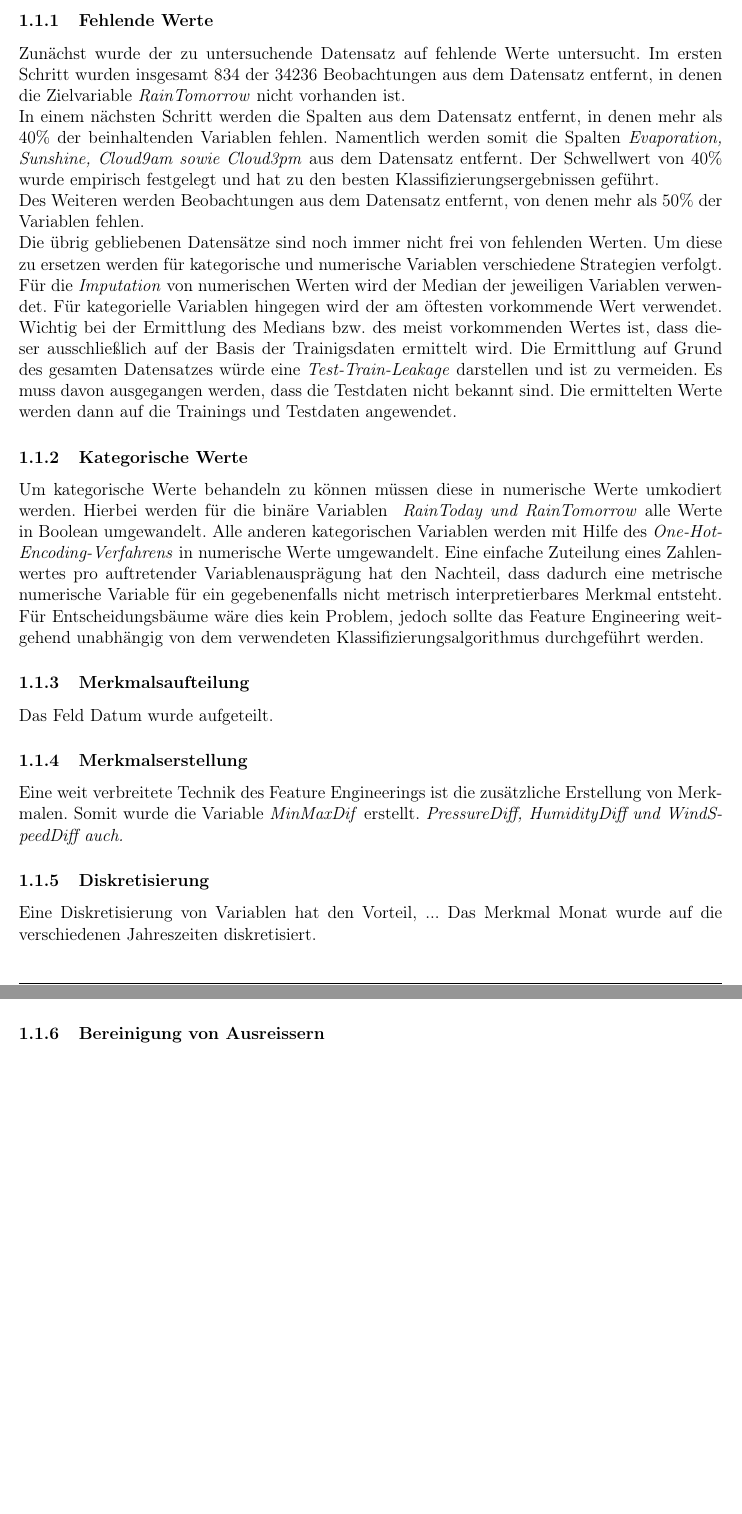
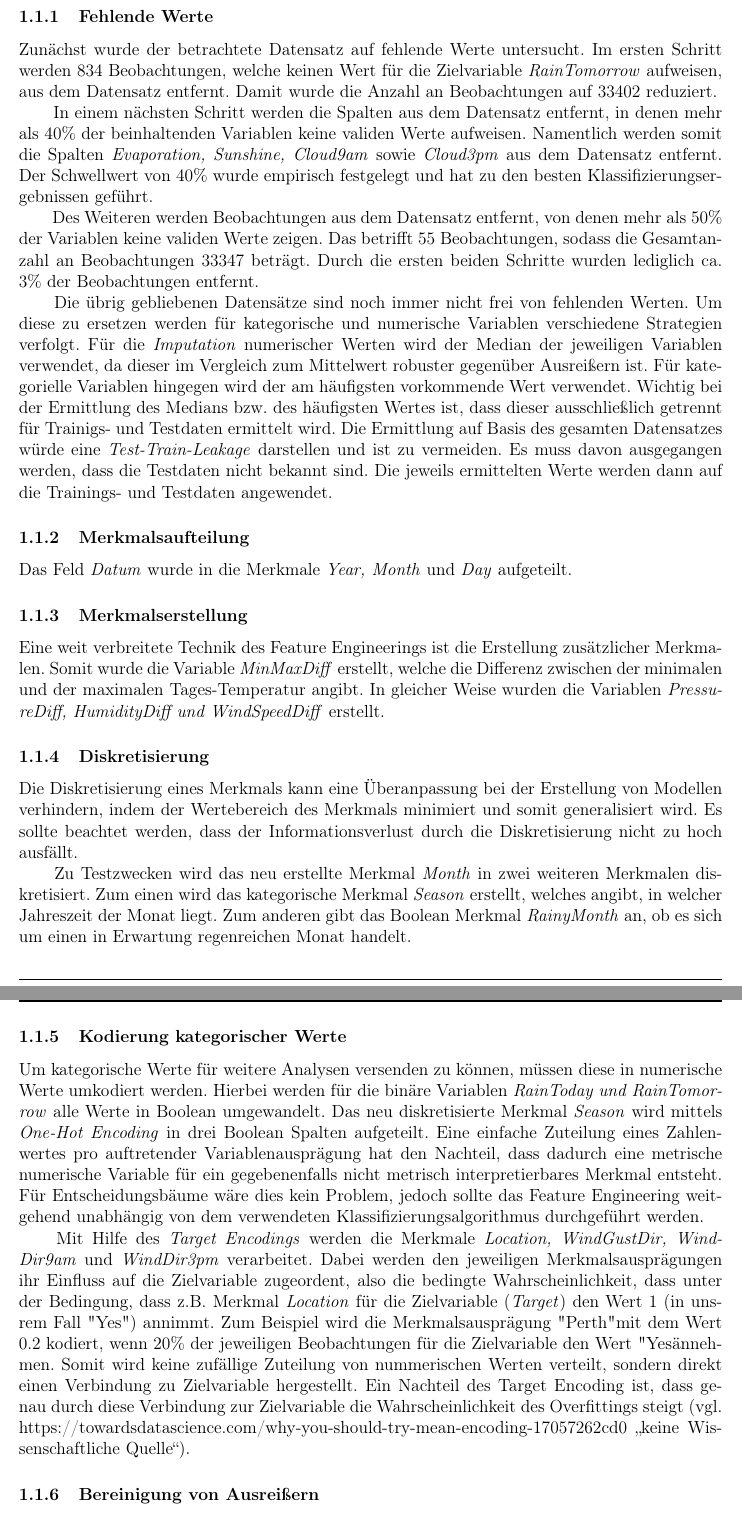
Before and after one commit to tobirohrer/data-mining, a LaTeX document (booklet/Muster_Bericht.tex, which reads booklet/Content/Aufgabe_1.tex, booklet/Content/Aufgabe_2.tex, booklet/Content/Inhalt.tex): two parts of pages 4 and 5 of 9 before the commit and two parts of pages 4 and 5 of 13 after it, joined at a grey line, cut so that both start at the same text, the shorter picture padded with empty space. Compiled offline with pdfLaTeX.

Commit message:
adapted latex file and added text to first chapter

```diff
--- /dev/null
+++ b/booklet/Content/Aufgabe_1.tex
@@ -0,0 +1,34 @@
+\section{Aufgabe 1: Entscheidungsbäume}
+\subsection{Feature Engineering}
+\subsubsection{Fehlende Werte}
+
+Zunächst wurde der betrachtete Datensatz auf fehlende Werte untersucht. Im ersten Schritt werden 834 Beobachtungen, welche keinen Wert für die Zielvariable \emph{RainTomorrow} aufweisen, aus dem Datensatz entfernt. Damit wurde die Anzahl an Beobachtungen auf 33402 reduziert.
+
+\noindent \hspace*{7mm}
+In einem nächsten Schritt werden die Spalten aus dem Datensatz entfernt, in denen mehr als 40\% der beinhaltenden Variablen keine validen Werte aufweisen. Namentlich werden somit die Spalten \emph{Evaporation, Sunshine, Cloud9am} sowie \emph{Cloud3pm} aus dem Datensatz entfernt. Der Schwellwert von 40\% wurde empirisch festgelegt und hat zu den besten Klassifizierungsergebnissen geführt.
+
+\noindent \hspace*{7mm}
+Des Weiteren werden Beobachtungen aus dem Datensatz entfernt, von denen mehr als 50\% der Variablen keine validen Werte zeigen. Das betrifft 55 Beobachtungen, sodass die Gesamtanzahl an Beobachtungen 33347 beträgt. Durch die ersten beiden Schritte wurden lediglich ca. 3\% der Beobachtungen entfernt.
+
+\noindent \hspace*{7mm}
+Die übrig gebliebenen Datensätze sind noch immer nicht frei von fehlenden Werten. Um diese zu ersetzen werden für kategorische und numerische Variablen verschiedene Strategien verfolgt. Für die \emph{Imputation} numerischer Werten wird der Median der jeweiligen Variablen verwendet, da dieser im Vergleich zum Mittelwert robuster gegenüber Ausreißern ist. Für kategorielle Variablen hingegen wird der am häufigsten vorkommende Wert verwendet. Wichtig bei der Ermittlung des Medians bzw. des häufigsten Wertes ist, dass dieser ausschließlich getrennt für Trainigs- und Testdaten ermittelt wird. Die Ermittlung auf Basis des gesamten Datensatzes würde eine \emph{Test-Train-Leakage} darstellen und ist zu vermeiden. Es muss davon ausgegangen werden, dass die Testdaten nicht bekannt sind. Die jeweils ermittelten Werte werden dann auf die Trainings- und Testdaten angewendet.
+
+\subsubsection{Merkmalsaufteilung}
+Das Feld \emph{Datum} wurde in die Merkmale \emph{Year, Month} und \emph{Day} aufgeteilt.
+
+\subsubsection{Merkmalserstellung}
+Eine weit verbreitete Technik des Feature Engineerings ist die Erstellung zusätzlicher Merkmalen. Somit wurde die Variable \emph{MinMaxDiff} erstellt, welche die Differenz zwischen der minimalen und der maximalen Tages-Temperatur angibt. In gleicher Weise wurden die Variablen \emph{PressureDiff, HumidityDiff und WindSpeedDiff} erstellt.
+
+\subsubsection{Diskretisierung}
+Die Diskretisierung eines Merkmals kann eine Überanpassung bei der Erstellung von Modellen verhindern, indem der Wertebereich des Merkmals minimiert und somit generalisiert wird. Es sollte beachtet werden, dass der Informationsverlust durch die Diskretisierung nicht zu hoch ausfällt.
+
+\noindent \hspace*{7mm}
+Zu Testzwecken wird das neu erstellte Merkmal \emph{Month} in zwei weiteren Merkmalen diskretisiert. Zum einen wird das kategorische Merkmal \emph{Season} erstellt, welches angibt,  in welcher Jahreszeit der Monat liegt. Zum anderen gibt das Boolean Merkmal \emph{RainyMonth} an, ob es sich um einen in Erwartung regenreichen Monat handelt.
+
+\subsubsection{Kodierung kategorischer Werte}
+Um kategorische Werte für weitere Analysen versenden zu können, müssen diese in numerische Werte umkodiert werden. Hierbei werden für die binäre Variablen \emph{RainToday und RainTomorrow} alle Werte in Boolean umgewandelt. Das neu diskretisierte Merkmal \emph{Season} wird mittels \emph{One-Hot Encoding} in drei Boolean Spalten aufgeteilt. Eine einfache Zuteilung eines Zahlenwertes pro auftretender Variablenausprägung hat den Nachteil, dass dadurch eine metrische numerische Variable für ein gegebenenfalls nicht metrisch interpretierbares Merkmal entsteht. Für Entscheidungsbäume wäre dies kein Problem, jedoch sollte das Feature Engineering weitgehend unabhängig von dem verwendeten Klassifizierungsalgorithmus durchgeführt werden.
+
+\noindent \hspace*{7mm}
+Mit Hilfe des \emph{Target Encodings} werden die Merkmale \emph{Location, WindGustDir, WindDir9am} und \emph{WindDir3pm} verarbeitet. Dabei werden den jeweiligen Merkmalsausprägungen ihr Einfluss auf die Zielvariable zugeordent, also die bedingte Wahrscheinlichkeit, dass unter der Bedingung, dass z.B. Merkmal \emph{Location} für die Zielvariable (\emph{Target}) den Wert 1 (in unsrem Fall "Yes") annimmt. Zum Beispiel wird die Merkmalsausprägung "Perth" mit dem Wert 0.2 kodiert, wenn 20\% der jeweiligen Beobachtungen für die Zielvariable den Wert "Yes"  annehmen.  Somit wird keine zufällige Zuteilung von nummerischen Werten verteilt, sondern direkt einen Verbindung zu Zielvariable hergestellt. Ein Nachteil des Target Encoding ist, dass genau durch diese Verbindung zur Zielvariable die Wahrscheinlichkeit des Overfittings steigt (vgl. https://towardsdatascience.com/why-you-should-try-mean-encoding-17057262cd0   \gqq{keine Wissenschaftliche Quelle}).
+
+\subsubsection{Bereinigung von Ausreißern}
--- /dev/null
+++ b/booklet/Content/Aufgabe_2.tex
@@ -0,0 +1,4 @@
+\pagebreak
+\section{Aufgabe 2: Neuronale Netze}
+\subsection{Unterkapitel 1}
+\subsubsection{Unterkapitel 1.1}
--- a/booklet/Content/Inhalt.tex
+++ /dev/null
@@ -1,30 +0,0 @@
-\section{Aufgabe 1: Entscheidungsbäume}
-\subsection{Feature Engineering}
-\subsubsection{Fehlende Werte}
-
-Zunächst wurde der zu untersuchende Datensatz auf fehlende Werte untersucht. Im ersten Schritt wurden insgesamt 834 der 34236 Beobachtungen aus dem Datensatz entfernt, in denen die Zielvariable \emph{RainTomorrow} nicht vorhanden ist.
-
-
-In einem nächsten Schritt werden die Spalten aus dem Datensatz entfernt, in denen mehr als 40\% der beinhaltenden Variablen fehlen. Namentlich werden somit die Spalten \emph{Evaporation, Sunshine, Cloud9am sowie Cloud3pm} aus dem Datensatz entfernt. Der Schwellwert von 40\% wurde empirisch festgelegt und hat zu den besten Klassifizierungsergebnissen geführt.
-
-Des Weiteren werden Beobachtungen aus dem Datensatz entfernt, von denen mehr als 50\% der Variablen fehlen.
-
-Die übrig gebliebenen Datensätze sind noch immer nicht frei von fehlenden Werten. Um diese zu ersetzen werden für kategorische und numerische Variablen verschiedene Strategien verfolgt. Für die \emph{Imputation} von numerischen Werten wird der Median der jeweiligen Variablen verwendet. Für kategorielle Variablen hingegen wird der am öftesten vorkommende Wert verwendet. Wichtig bei der Ermittlung des Medians bzw. des meist vorkommenden Wertes ist, dass dieser ausschließlich auf der Basis der Trainigsdaten ermittelt wird. Die Ermittlung auf Grund des gesamten Datensatzes würde eine \emph{Test-Train-Leakage} darstellen und ist zu vermeiden. Es muss davon ausgegangen werden, dass die Testdaten nicht bekannt sind. Die ermittelten Werte werden dann auf die Trainings und Testdaten angewendet.
-
-\subsubsection{Kategorische Werte}
-
-Um kategorische Werte behandeln zu können müssen diese in numerische Werte umkodiert werden. Hierbei werden für die binäre Variablen \emph{ RainToday und RainTomorrow} alle Werte in Boolean umgewandelt. Alle anderen kategorischen Variablen werden mit Hilfe des \emph{One-Hot-Encoding-Verfahrens} in numerische Werte umgewandelt. Eine einfache Zuteilung eines Zahlenwertes pro auftretender Variablenausprägung hat den Nachteil, dass dadurch eine metrische numerische Variable für ein gegebenenfalls nicht metrisch interpretierbares Merkmal entsteht. Für Entscheidungsbäume wäre dies kein Problem, jedoch sollte das Feature Engineering weitgehend unabhängig von dem verwendeten Klassifizierungsalgorithmus durchgeführt werden.
-
-\subsubsection{Merkmalsaufteilung}
-Das Feld Datum wurde aufgeteilt.
-
-\subsubsection{Merkmalserstellung}
-
-Eine weit verbreitete Technik des Feature Engineerings ist die zusätzliche Erstellung von Merkmalen. Somit wurde die Variable \emph{MinMaxDif} erstellt. \emph{PressureDiff, HumidityDiff und WindSpeedDiff auch.}
-
-\subsubsection{Diskretisierung}
-
-Eine Diskretisierung von Variablen hat den Vorteil, ...
-Das Merkmal Monat wurde auf die verschiedenen Jahreszeiten diskretisiert.
-
-\subsubsection{Bereinigung von Ausreissern}
@@ -37,2 +0,0 @@ Das Merkmal Monat wurde auf die verschiedenen Jahreszeiten diskretisiert.
-\pagebreak
-\section{Aufgabe 2: Musterthema$_2$ in Musterprogramm$_2$}
--- a/booklet/Inputs/config.tex
+++ b/booklet/Inputs/config.tex
@@ -29,6 +29,8 @@
 \rfoot{\thepage}
 \renewcommand{\headrulewidth}{1pt}
 \renewcommand{\footrulewidth}{1pt}
+
+\newcommand{\gqq}[1]{\glqq #1\grqq}
 
 \def\signed #1{{\leavevmode\unskip\nobreak\hfil\penalty50\hskip2em
 		\hbox{}\nobreak\hfil(#1)%
--- a/booklet/Inputs/inputs.tex
+++ b/booklet/Inputs/inputs.tex
@@ -1,4 +1,4 @@
-\documentclass[12pt,a4paper]{article}
+
 \usepackage[ngerman]{babel}
 \usepackage[T1]{fontenc}
 \usepackage[utf8]{inputenc}			% Umlaute
--- a/booklet/Muster_Bericht.tex
+++ b/booklet/Muster_Bericht.tex
@@ -1,6 +1,6 @@
 %Gruppennummer
-\newcommand{\Gruppe}{42}
-
+\newcommand{\Gruppe}{14}
+\documentclass[12pt,a4paper]{article}
 \input{Inputs/inputs}
 \input{Inputs/config}
 \begin{document}
```
Also changed, not shown: booklet/Content/Anhang.tex (+6 -0 lines), booklet/Content/Aufgabe_3.tex (added, +4 -0 lines), booklet/Content/Aufgabe_4.tex (added, +4 -0 lines), booklet/Content/Teil1.tex (deleted, +0 -4 lines), booklet/Content/Teil2.tex (deleted, +0 -5 lines), booklet/Inputs/Titlepage.tex (+3 -3 lines), booklet/Bilder/BoxPlots.png (added), booklet/Content/Zusammenfassung.tex (line endings or trailing spaces), booklet/Inputs/Regelungen.tex (line endings or trailing spaces), booklet/Muster_Bericht.bbl (deleted), booklet/Muster_Bericht.pdf, booklet/Content/Aufgabe_1.tex (9 more changed lines), booklet/Content/Inhalt.tex (9 more changed lines), booklet/Muster_Bericht.tex (7 more changed lines), 9 other files.
